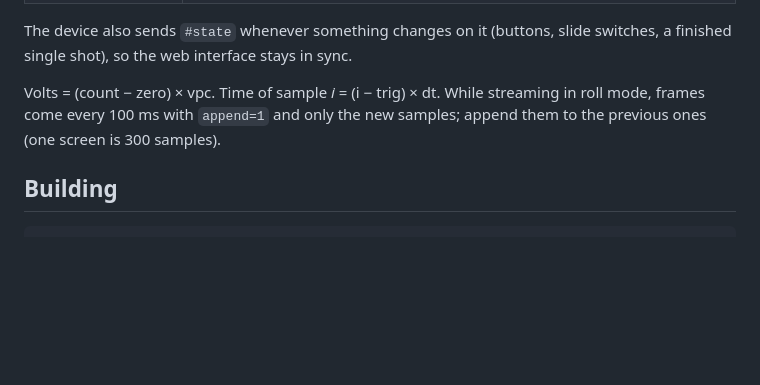
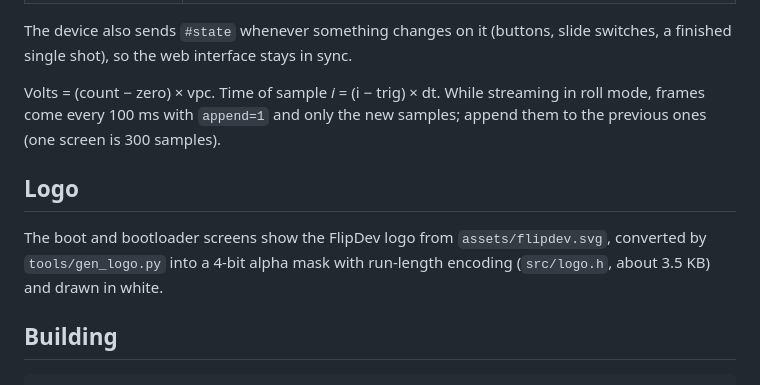
Before and after one commit to sickdaflip/dso0138, a Markdown page: README.md, the part around one of its changes. GitHub-like rendering; blank space fills up the shorter version.

````diff
--- a/README.md
+++ b/README.md
@@ -148,6 +148,12 @@ Volts = (count − zero) × vpc. Time of sample *i* = (i − trig) × dt. While
 streaming in roll mode, frames come every 100 ms with `append=1` and only the
 new samples; append them to the previous ones (one screen is 300 samples).
 
+## Logo
+
+The boot and bootloader screens show the FlipDev logo from
+`assets/flipdev.svg`, converted by `tools/gen_logo.py` into a 4-bit alpha mask
+with run-length encoding (`src/logo.h`, about 3.5 KB) and drawn in white.
+
 ## Building
 
 ```sh
````
Also changed, not shown: other parts of README.md (+2 -2 lines), docs/images/01_boot.png, docs/images/08_bootloader.png (added), 12 other files.
